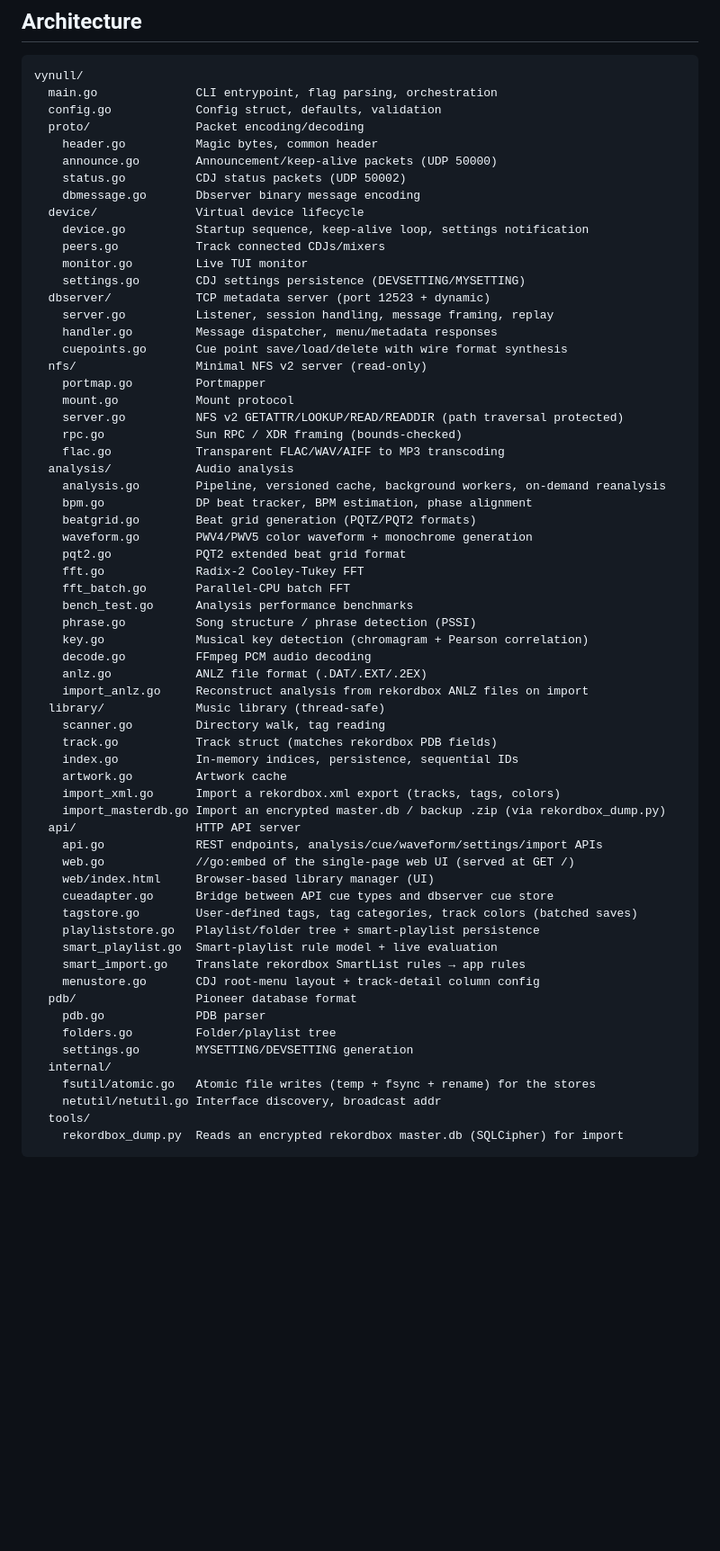
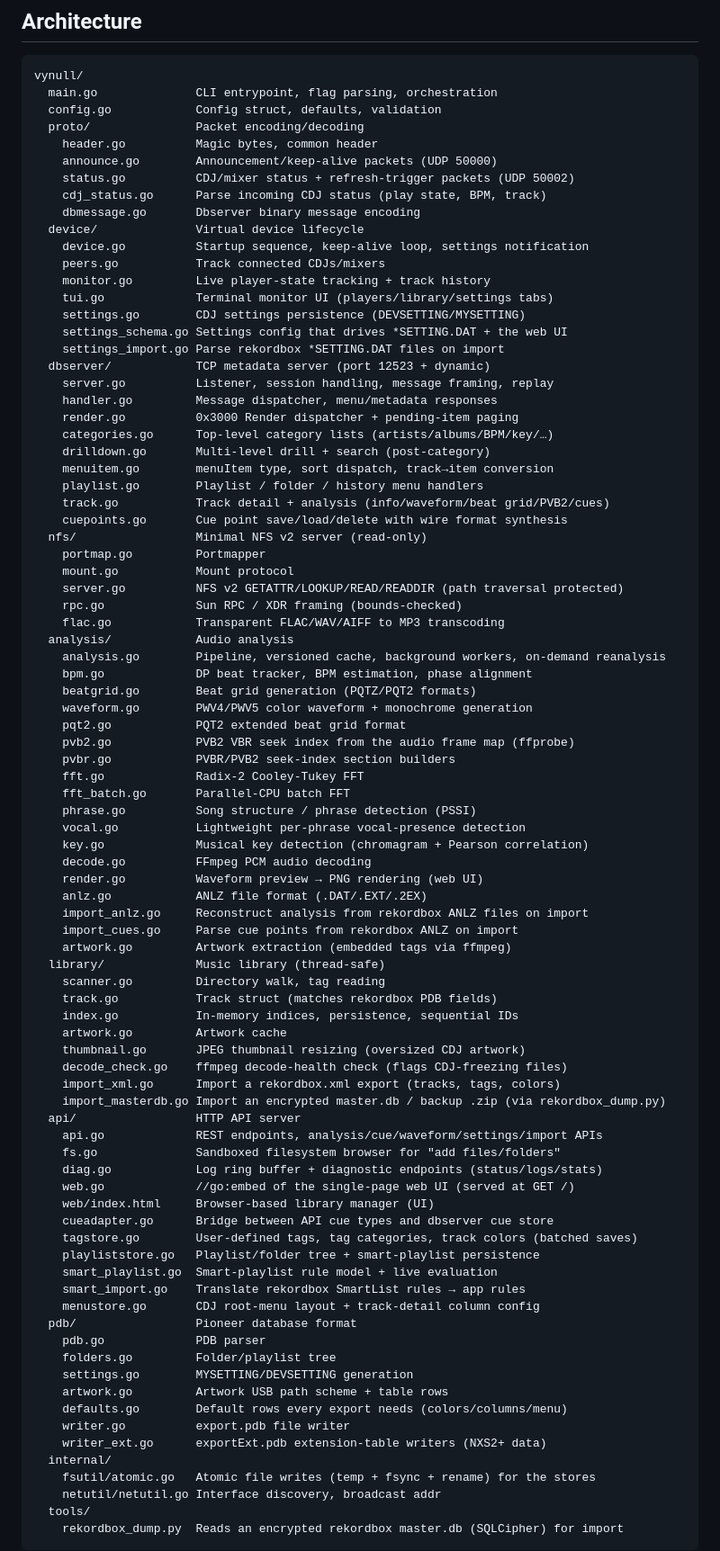
Before and after one commit to vynulldev/vynull, a Markdown page: README.md, the part around the change. Shown at 90% size. GitHub-like rendering; blank space fills up the shorter version.

Commit message:
readme: refresh the architecture file tree
Every package now lists its current source files with one-line descriptions
(69 files, matching the tree exactly). Fixes device/monitor.go mislabeled as
the TUI (that's tui.go), drops a stray test-file entry, and adds the files
that had accrued since the tree was written (fs/diag, pvb2/pvbr/vocal/render,
thumbnail/decode_check, the dbserver menu handlers, pdb writers, etc.).

```diff
--- a/README.md
+++ b/README.md
@@ -542,16 +542,26 @@ vynull/
   proto/               Packet encoding/decoding
     header.go          Magic bytes, common header
     announce.go        Announcement/keep-alive packets (UDP 50000)
-    status.go          CDJ status packets (UDP 50002)
+    status.go          CDJ/mixer status + refresh-trigger packets (UDP 50002)
+    cdj_status.go      Parse incoming CDJ status (play state, BPM, track)
     dbmessage.go       Dbserver binary message encoding
   device/              Virtual device lifecycle
     device.go          Startup sequence, keep-alive loop, settings notification
     peers.go           Track connected CDJs/mixers
-    monitor.go         Live TUI monitor
+    monitor.go         Live player-state tracking + track history
+    tui.go             Terminal monitor UI (players/library/settings tabs)
     settings.go        CDJ settings persistence (DEVSETTING/MYSETTING)
+    settings_schema.go Settings config that drives *SETTING.DAT + the web UI
+    settings_import.go Parse rekordbox *SETTING.DAT files on import
   dbserver/            TCP metadata server (port 12523 + dynamic)
     server.go          Listener, session handling, message framing, replay
     handler.go         Message dispatcher, menu/metadata responses
+    render.go          0x3000 Render dispatcher + pending-item paging
+    categories.go      Top-level category lists (artists/albums/BPM/key/…)
+    drilldown.go       Multi-level drill + search (post-category)
+    menuitem.go        menuItem type, sort dispatch, track→item conversion
+    playlist.go        Playlist / folder / history menu handlers
+    track.go           Track detail + analysis (info/waveform/beat grid/PVB2/cues)
     cuepoints.go       Cue point save/load/delete with wire format synthesis
   nfs/                 Minimal NFS v2 server (read-only)
     portmap.go         Portmapper
@@ -565,23 +575,32 @@ vynull/
     beatgrid.go        Beat grid generation (PQTZ/PQT2 formats)
     waveform.go        PWV4/PWV5 color waveform + monochrome generation
     pqt2.go            PQT2 extended beat grid format
+    pvb2.go            PVB2 VBR seek index from the audio frame map (ffprobe)
+    pvbr.go            PVBR/PVB2 seek-index section builders
     fft.go             Radix-2 Cooley-Tukey FFT
     fft_batch.go       Parallel-CPU batch FFT
-    bench_test.go      Analysis performance benchmarks
     phrase.go          Song structure / phrase detection (PSSI)
+    vocal.go           Lightweight per-phrase vocal-presence detection
     key.go             Musical key detection (chromagram + Pearson correlation)
     decode.go          FFmpeg PCM audio decoding
+    render.go          Waveform preview → PNG rendering (web UI)
     anlz.go            ANLZ file format (.DAT/.EXT/.2EX)
     import_anlz.go     Reconstruct analysis from rekordbox ANLZ files on import
+    import_cues.go     Parse cue points from rekordbox ANLZ on import
+    artwork.go         Artwork extraction (embedded tags via ffmpeg)
   library/             Music library (thread-safe)
     scanner.go         Directory walk, tag reading
     track.go           Track struct (matches rekordbox PDB fields)
     index.go           In-memory indices, persistence, sequential IDs
     artwork.go         Artwork cache
+    thumbnail.go       JPEG thumbnail resizing (oversized CDJ artwork)
+    decode_check.go    ffmpeg decode-health check (flags CDJ-freezing files)
     import_xml.go      Import a rekordbox.xml export (tracks, tags, colors)
     import_masterdb.go Import an encrypted master.db / backup .zip (via rekordbox_dump.py)
   api/                 HTTP API server
     api.go             REST endpoints, analysis/cue/waveform/settings/import APIs
+    fs.go              Sandboxed filesystem browser for "add files/folders"
+    diag.go            Log ring buffer + diagnostic endpoints (status/logs/stats)
     web.go             //go:embed of the single-page web UI (served at GET /)
     web/index.html     Browser-based library manager (UI)
     cueadapter.go      Bridge between API cue types and dbserver cue store
@@ -594,6 +613,10 @@ vynull/
     pdb.go             PDB parser
     folders.go         Folder/playlist tree
     settings.go        MYSETTING/DEVSETTING generation
+    artwork.go         Artwork USB path scheme + table rows
+    defaults.go        Default rows every export needs (colors/columns/menu)
+    writer.go          export.pdb file writer
+    writer_ext.go      exportExt.pdb extension-table writers (NXS2+ data)
   internal/
     fsutil/atomic.go   Atomic file writes (temp + fsync + rename) for the stores
     netutil/netutil.go Interface discovery, broadcast addr
```
